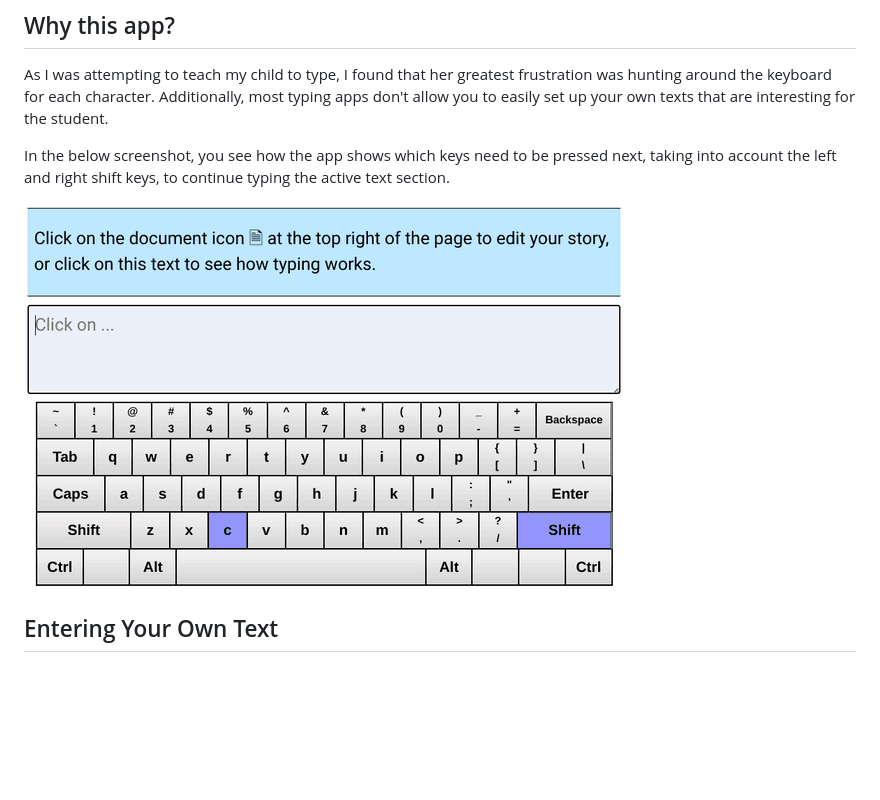
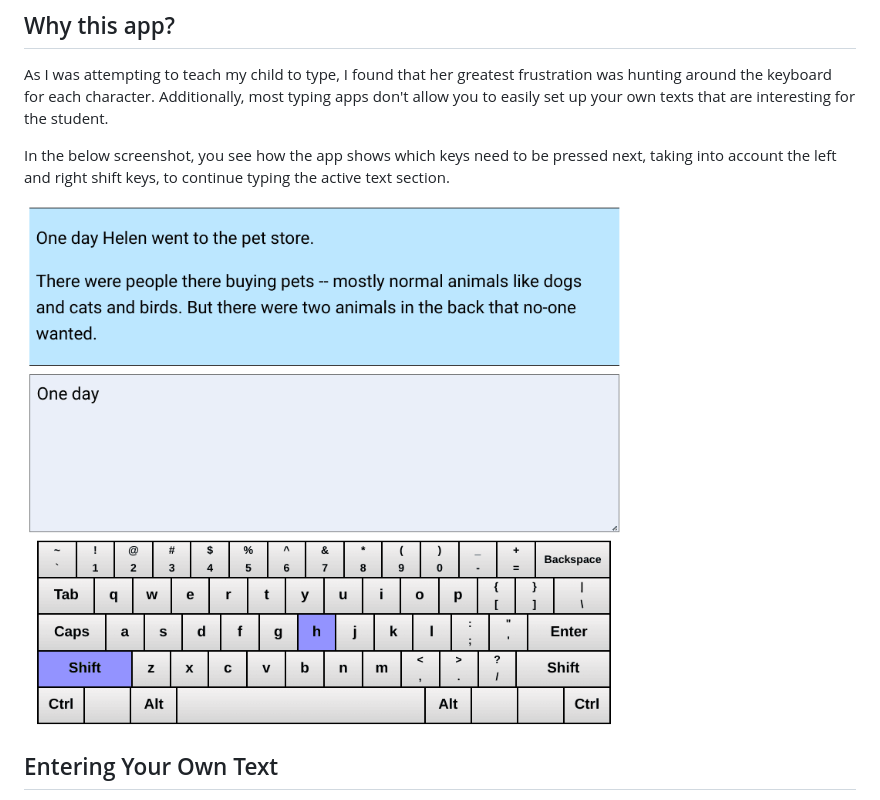
Before and after one commit to jessepav/guided-typing, a Markdown page: README.md, the part around the change. Rendered like a GitHub page; pictures changed too: doc/guided-typing-screenshot.png; blank space fills up the shorter version.

Commit message:
Update screenshot

```diff
--- a/README.md
+++ b/README.md
@@ -18,7 +18,7 @@ In the below screenshot, you see how the app shows which keys need to be pressed
 next, taking into account the left and right shift keys, to continue typing the
 active text section.
 
-![App screenshot](https://github.com/jessepav/guided-typing/blob/master/doc/guided-typing-screenshot.png)
+<img alt="App screenshot" src="https://github.com/jessepav/guided-typing/blob/master/doc/guided-typing-screenshot.png" width="600">
 
 ## Entering Your Own Text
 
```
